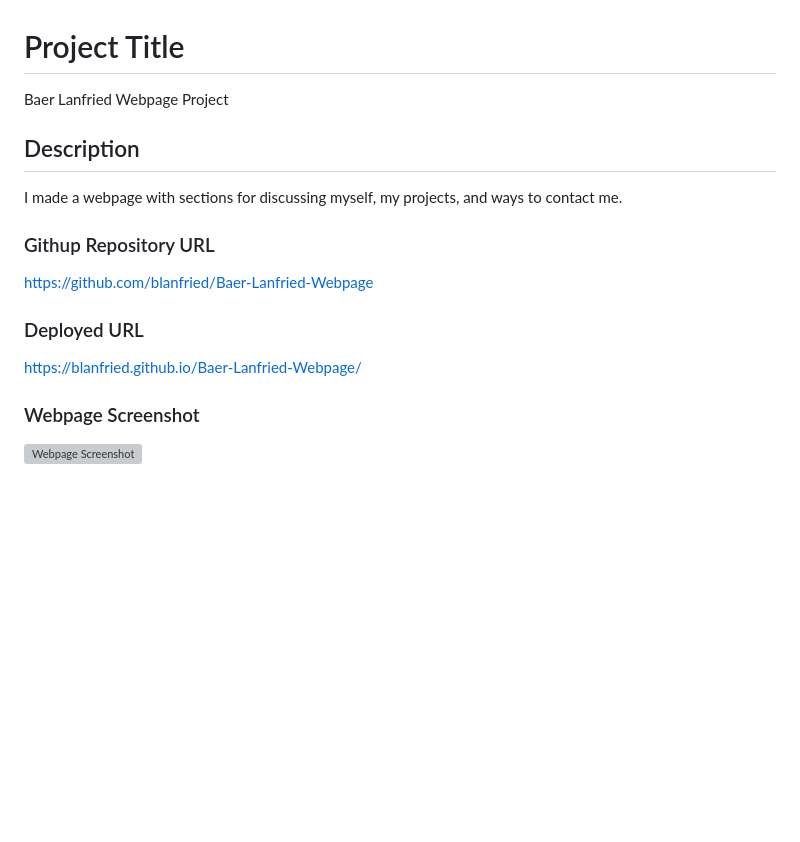
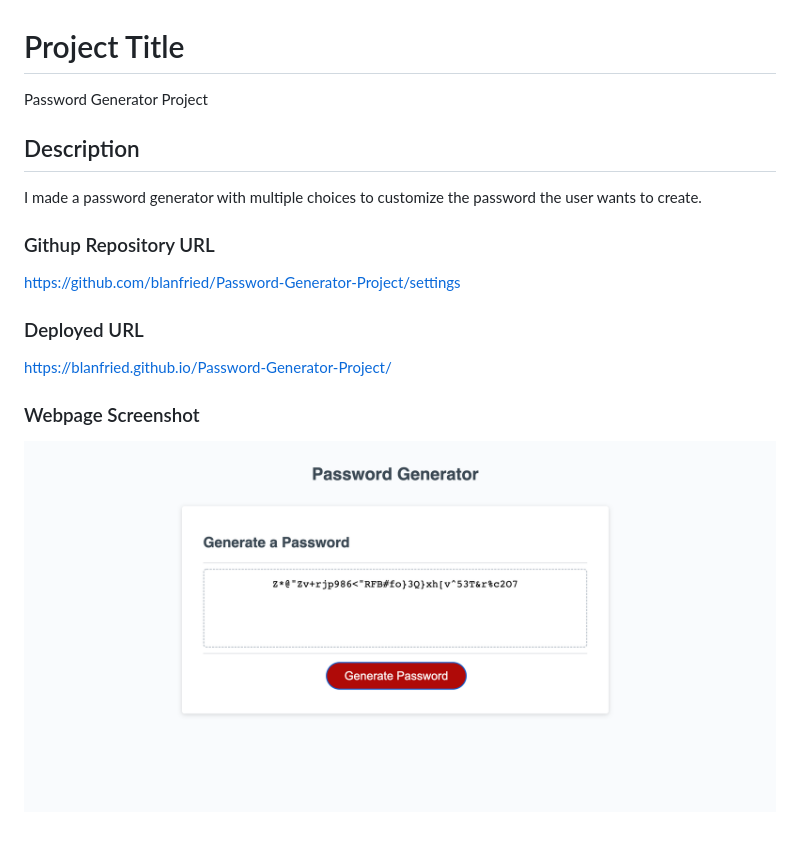
Before and after one commit to blanfried/Password-Generator-Project, a Markdown page: README.md, the part around the change. Rendered like a GitHub page; pictures changed too: assets/images/Password Generator Screenshot.png (added); blank space fills up the shorter version; grey boxes are pictures that could not be loaded.

Commit message:
README added

```diff
--- a/README.md
+++ b/README.md
@@ -1,18 +1,18 @@
 # Project Title
 
-Baer Lanfried Webpage Project
+Password Generator Project
 
 ## Description
 
-I made a webpage with sections for discussing myself, my projects, and ways to contact me.
+I made a password generator with multiple choices to customize the password the user wants to create.
 
 ### Githup Repository URL
-https://github.com/blanfried/Baer-Lanfried-Webpage
+https://github.com/blanfried/Password-Generator-Project/settings
 
 ### Deployed URL
-https://blanfried.github.io/Baer-Lanfried-Webpage/
+https://blanfried.github.io/Password-Generator-Project/
 
 
 
 ### Webpage Screenshot
-![Webpage Screenshot](./assets/images/Webpage%20Screenshot.png)
+![Password Gen Screenshot](./assets/images/Password%20Generator%20Screenshot.png)
```
Also changed, not shown: 1 other file.
